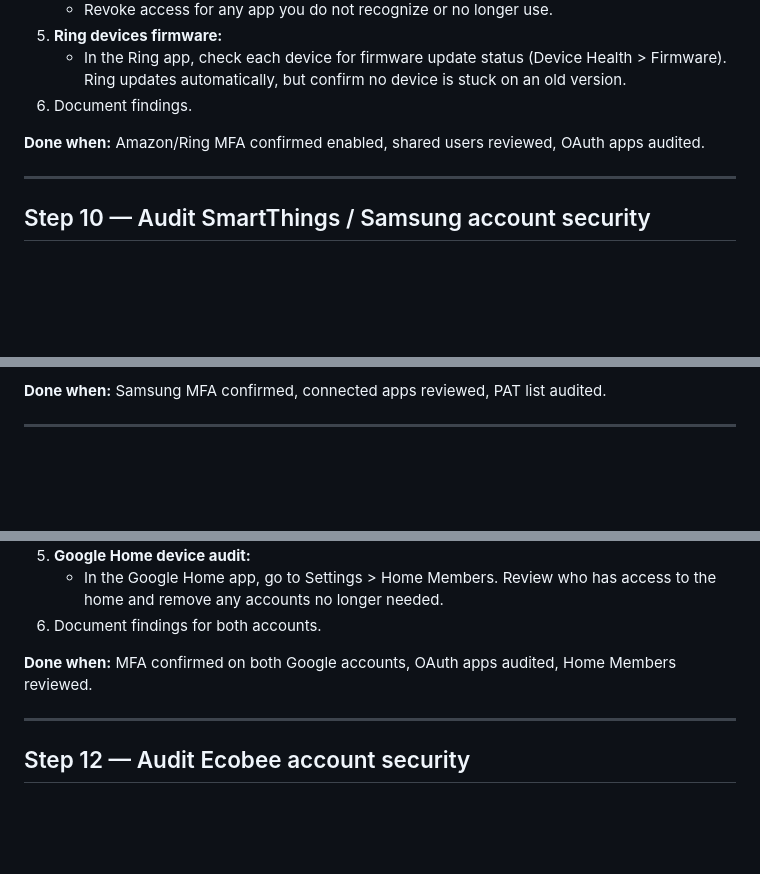
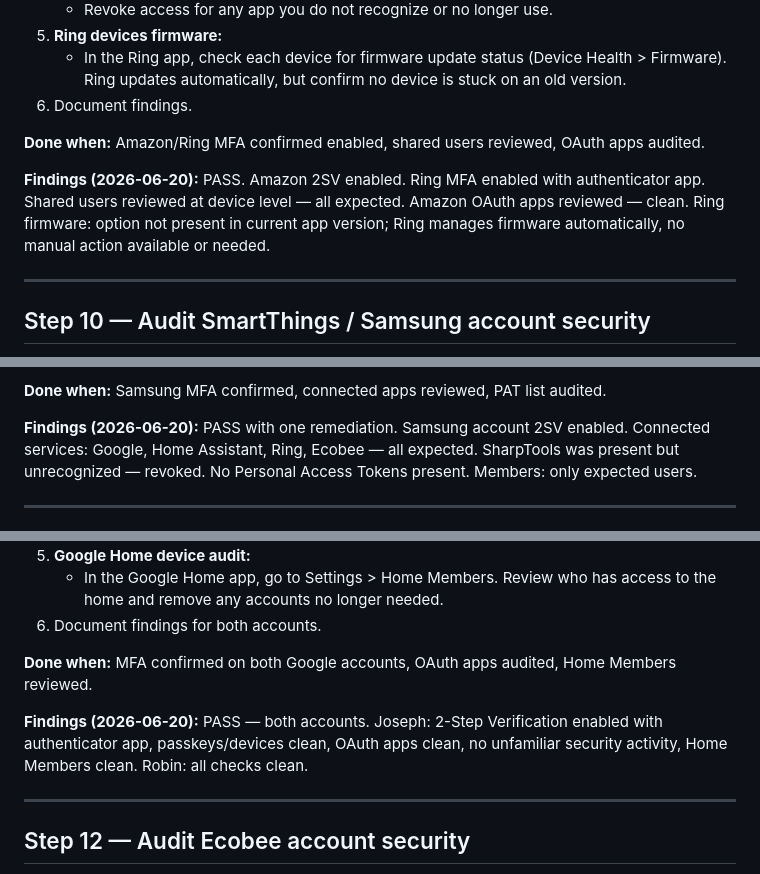
Before and after one commit to joscthomas/jctsh, a Markdown page: jctsh-security-hardening.md, 3 parts joined by grey strips. GitHub-like rendering; blank space fills up the shorter version.

```diff
--- a/jctsh-security-hardening.md
+++ b/jctsh-security-hardening.md
@@ -248,6 +248,8 @@ No unfamiliar devices. ACL: default (all devices in tailnet can reach each other
 
 **Done when:** Amazon/Ring MFA confirmed enabled, shared users reviewed, OAuth apps audited.
 
+**Findings (2026-06-20):** PASS. Amazon 2SV enabled. Ring MFA enabled with authenticator app. Shared users reviewed at device level — all expected. Amazon OAuth apps reviewed — clean. Ring firmware: option not present in current app version; Ring manages firmware automatically, no manual action available or needed.
+
 ---
 
 ## Step 10 — Audit SmartThings / Samsung account security
@@ -271,6 +273,8 @@ No unfamiliar devices. ACL: default (all devices in tailnet can reach each other
 5. Document findings.
 
 **Done when:** Samsung MFA confirmed, connected apps reviewed, PAT list audited.
+
+**Findings (2026-06-20):** PASS with one remediation. Samsung account 2SV enabled. Connected services: Google, Home Assistant, Ring, Ecobee — all expected. SharpTools was present but unrecognized — revoked. No Personal Access Tokens present. Members: only expected users.
 
 ---
 
@@ -298,6 +302,8 @@ No unfamiliar devices. ACL: default (all devices in tailnet can reach each other
 
 **Done when:** MFA confirmed on both Google accounts, OAuth apps audited, Home Members reviewed.
 
+**Findings (2026-06-20):** PASS — both accounts. Joseph: 2-Step Verification enabled with authenticator app, passkeys/devices clean, OAuth apps clean, no unfamiliar security activity, Home Members clean. Robin: all checks clean.
+
 ---
 
 ## Step 12 — Audit Ecobee account security
```
Also changed, not shown: other parts of jctsh-security-hardening.md (+6 -0 lines), backlog.md (+4 -1 lines).
